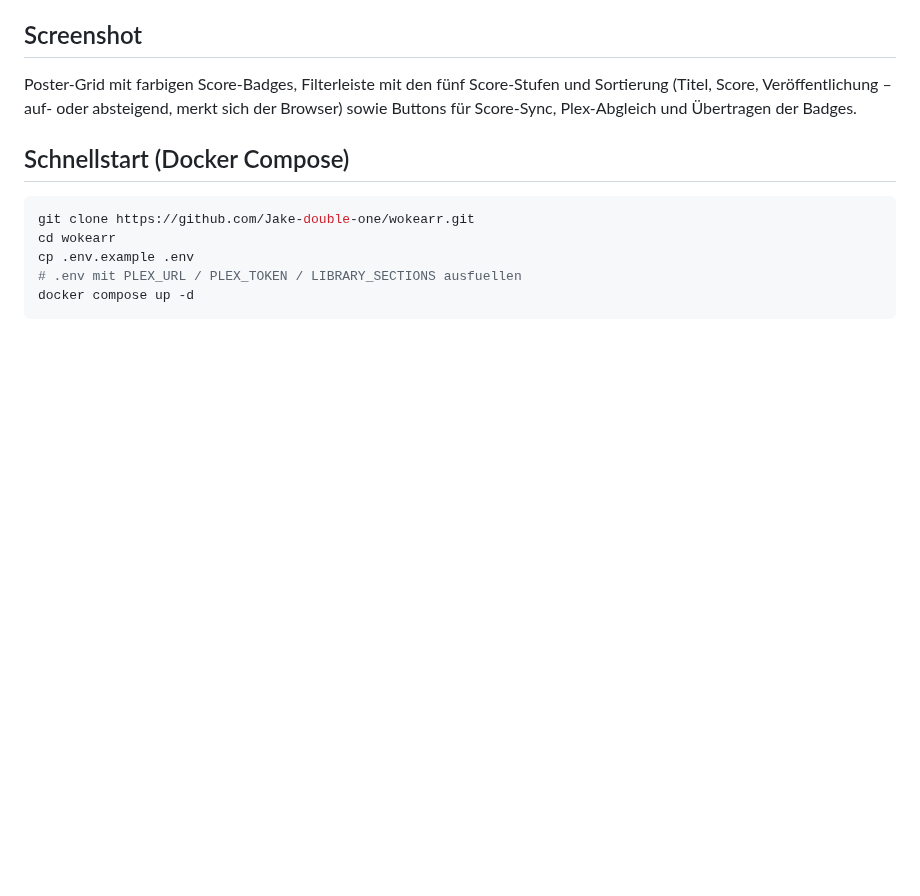
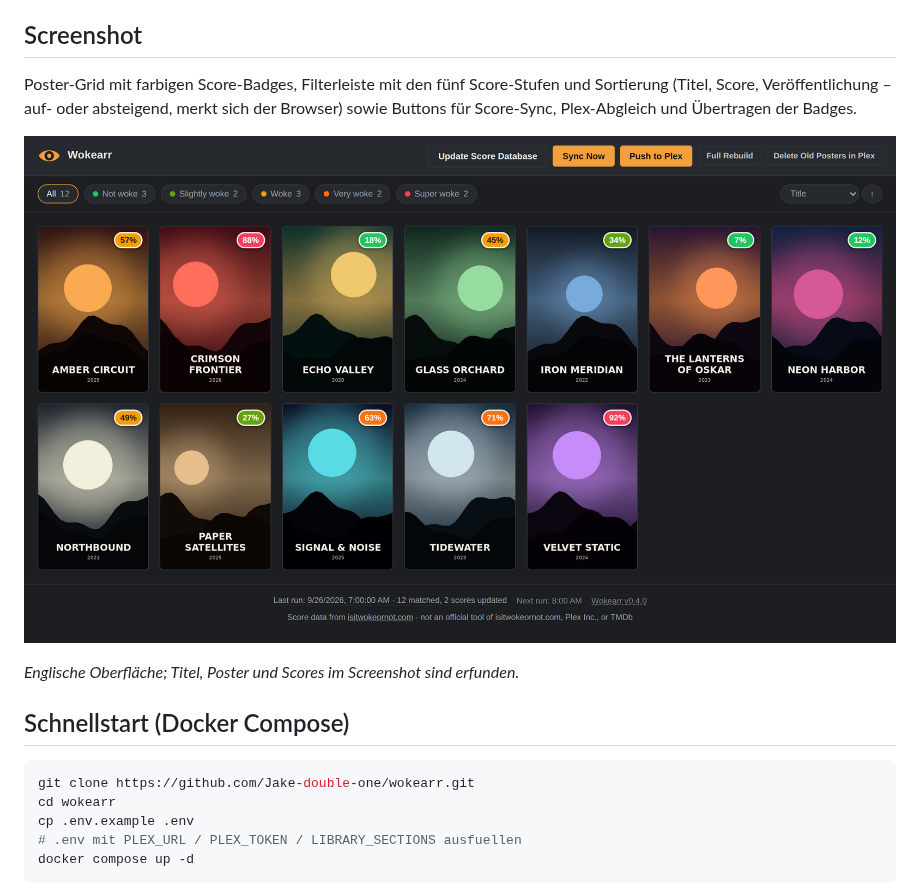
Before and after one commit to Jake-double-one/wokearr, a Markdown page: README.de.md, the part around the change. Drawn GitHub-style; pictures changed too: docs/screenshot.png (added); blank space fills up the shorter version.

```diff
--- a/README.de.md
+++ b/README.de.md
@@ -31,6 +31,10 @@ Poster-Grid mit farbigen Score-Badges, Filterleiste mit den fünf Score-Stufen
 und Sortierung (Titel, Score, Veröffentlichung – auf- oder absteigend, merkt
 sich der Browser) sowie Buttons für Score-Sync, Plex-Abgleich und Übertragen
 der Badges.
+
+![Wokearr: Poster-Grid mit Score-Badges, Filterleiste mit den fünf Score-Stufen, Sortierung und Protokollzeile](docs/screenshot.png)
+
+*Englische Oberfläche; Titel, Poster und Scores im Screenshot sind erfunden.*
 
 ## Schnellstart (Docker Compose)
 
```
Also changed, not shown: CHANGELOG.md (+9 -0 lines), README.md (+4 -0 lines), 3 other files.
